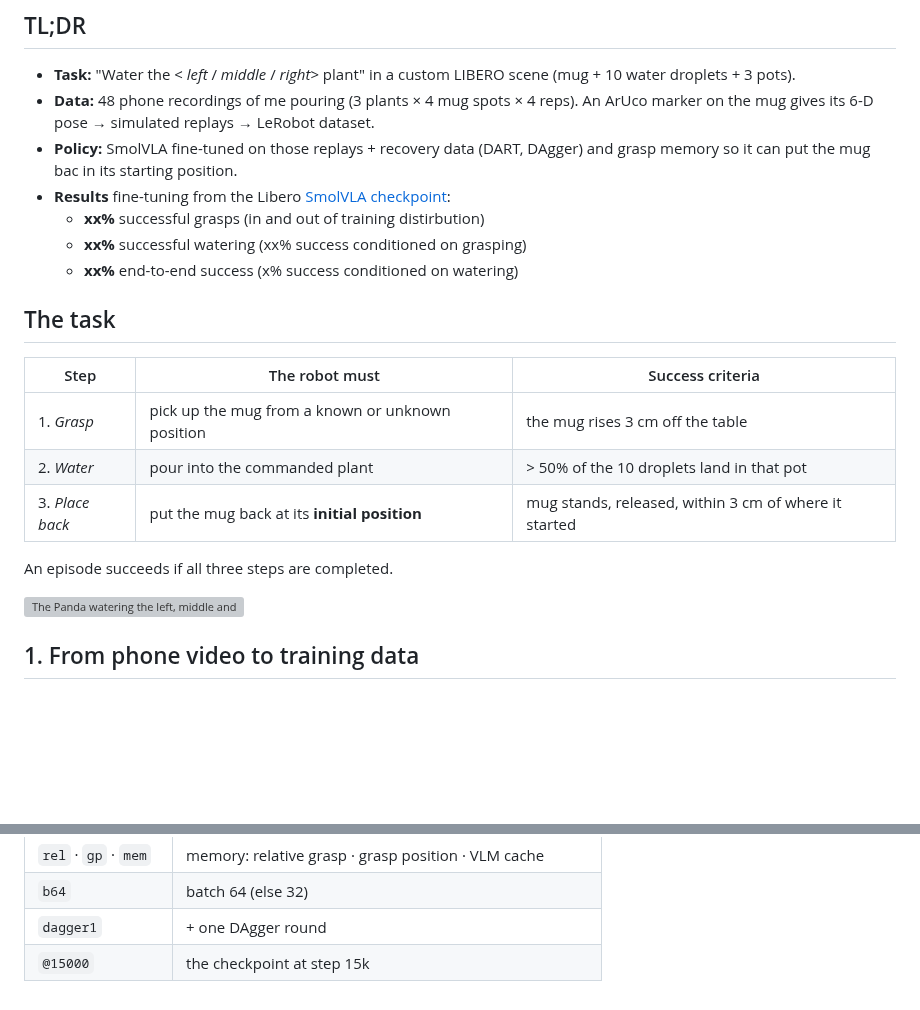
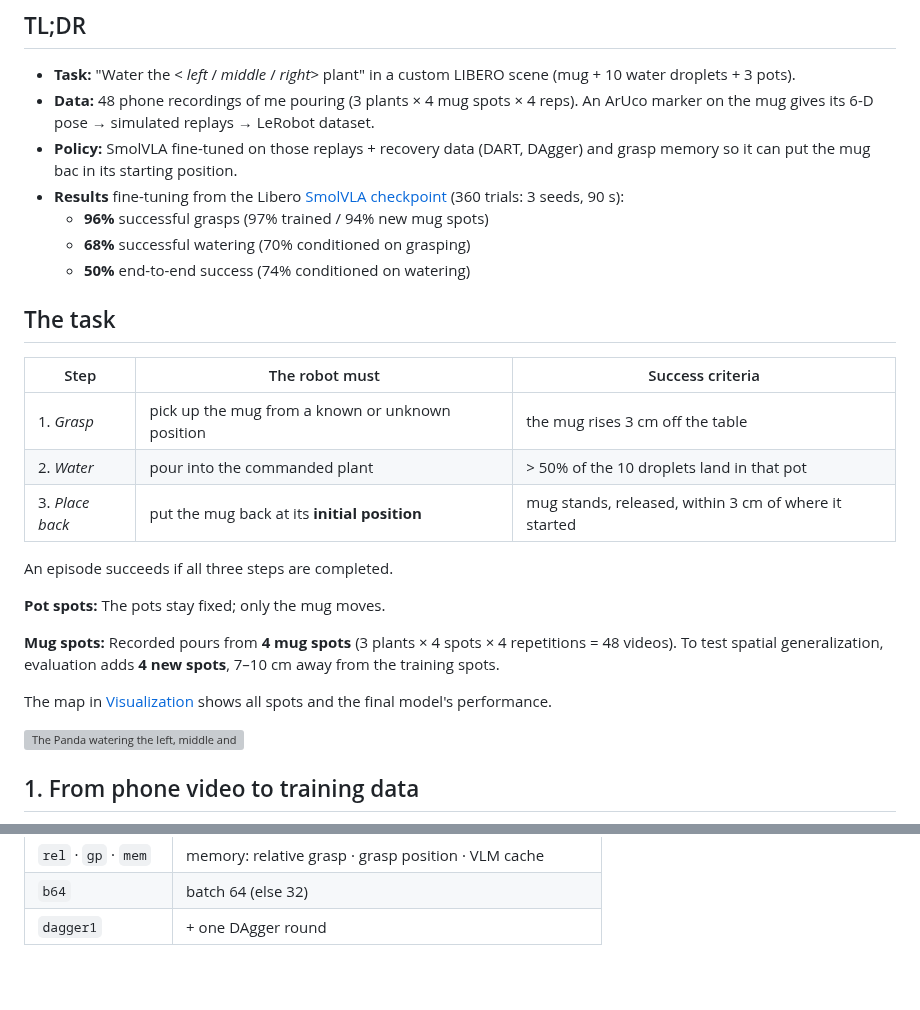
Before and after one commit to edgarcancinoe/smart-pouring, a Markdown page: README.md, 2 parts joined by grey strips. Rendered like a GitHub page; blank space fills up the shorter version; grey boxes are pictures that could not be loaded.

```diff
--- a/README.md
+++ b/README.md
@@ -16,10 +22,10 @@
 - **Task:** "Water the < *left* / *middle* / *right*> plant" in a custom LIBERO scene (mug + 10 water droplets + 3 pots).
 - **Data:** 48 phone recordings of me pouring (3 plants × 4 mug spots × 4 reps). An ArUco marker on the mug gives its 6-D pose → simulated replays → LeRobot dataset.
 - **Policy:** SmolVLA fine-tuned on those replays + recovery data (DART, DAgger) and grasp memory so it can put the mug bac in its starting position.
-- **Results** fine-tuning from the Libero [SmolVLA checkpoint](XXX):
-     - **xx%** successful grasps (in and out of training distirbution)
-     - **xx%** successful watering (xx% success conditioned on grasping)
-     - **xx%** end-to-end success (x% success conditioned on watering)
+- **Results** fine-tuning from the Libero [SmolVLA checkpoint](https://huggingface.co/HuggingFaceVLA/smolvla_libero) (360 trials: 3 seeds, 90 s):
+     - **96%** successful grasps (97% trained / 94% new mug spots)
+     - **68%** successful watering (70% conditioned on grasping)
+     - **50%** end-to-end success (74% conditioned on watering)
 
 ## The task
 
@@ -30,6 +36,14 @@
 | 3. *Place back* | put the mug back at its **initial position** | mug stands, released, within 3 cm of where it started |
 
 An episode succeeds if all three steps are completed.
+
+**Pot spots:**
+The pots stay fixed; only the mug moves.
+
+**Mug spots:**
+Recorded pours from **4 mug spots** (3 plants × 4 spots × 4 repetitions = 48 videos). To test spatial generalization, evaluation adds **4 new spots**, 7–10 cm away from the training spots.
+
+The map in [Visualization](#visualization) shows all spots and the final model's performance.
 
 <!-- One figure of the scene from agentview, pots + 8 mug spots labelled (1–4 trained, 5–8 new). -->
 ![The Panda watering the left, middle and right plant from three different mug positions](docs/media/task.gif)
@@ -180,4 +250,3 @@ Each part of a name is one ingredient, e.g. `libero-4s-dart-full-xxl-sd-rel-b64-
 | `rel` · `gp` · `mem` | memory: relative grasp · grasp position · VLM cache |
 | `b64` | batch 64 (else 32) |
 | `dagger1` | + one DAgger round |
-| `@15000` | the checkpoint at step 15k |
```
Also changed, not shown: other parts of README.md (+96 -34 lines), JOURNAL.md (deleted, +0 -74 lines), docs/media/spot_map.png (added), 5 other files.
